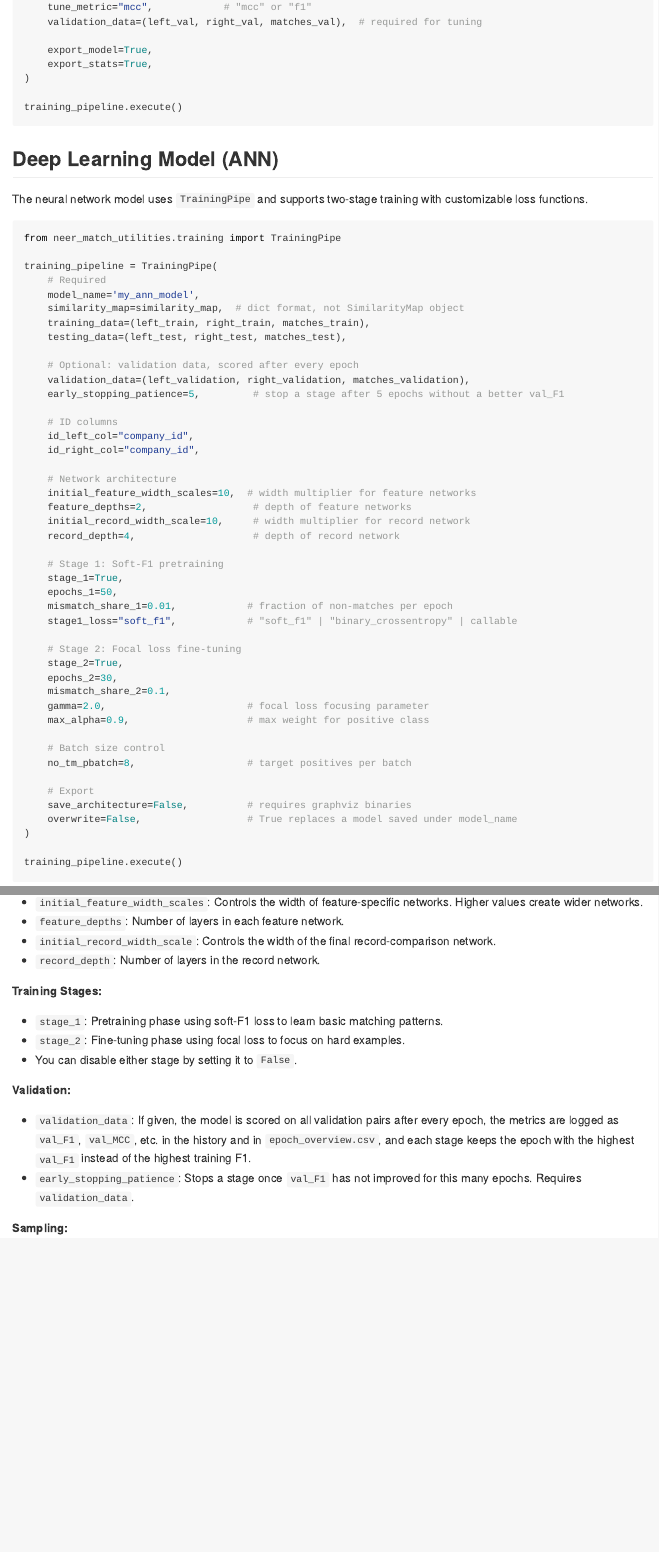
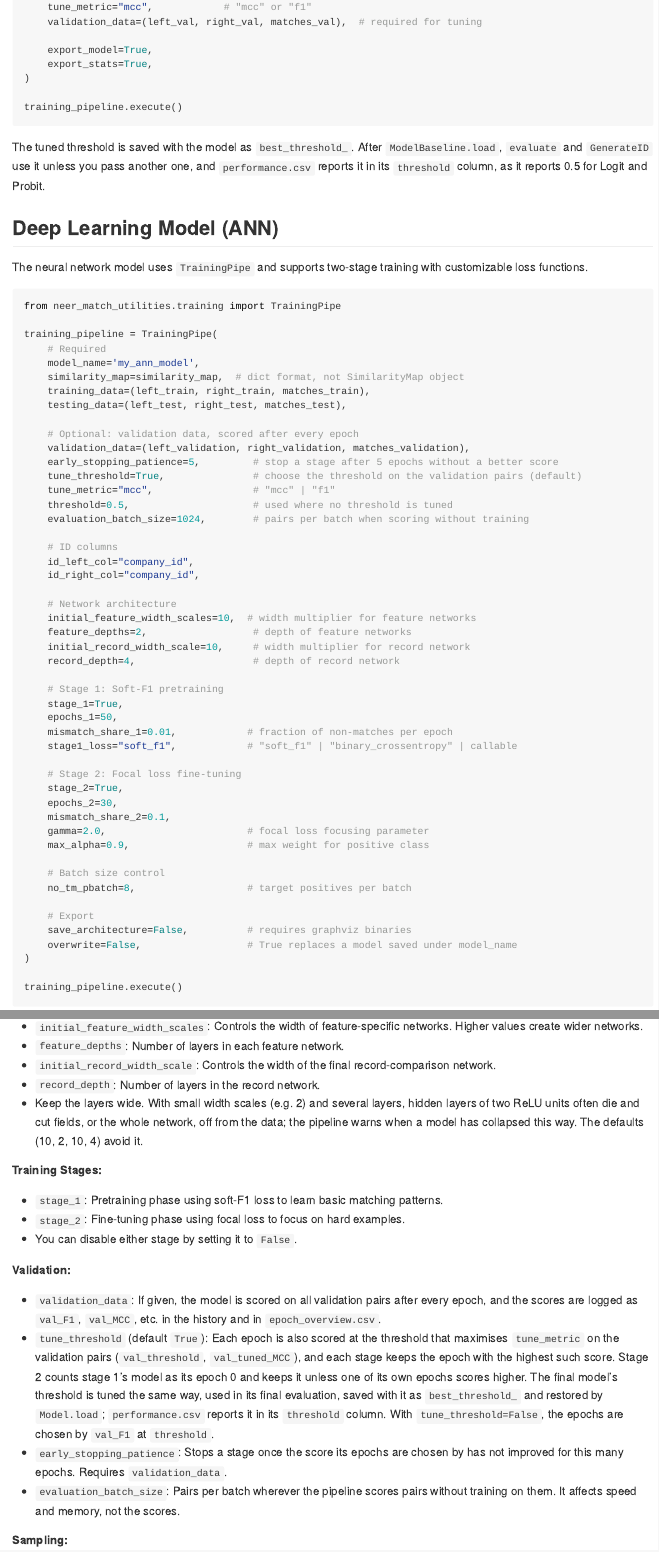
Before and after one commit to maliedvp/py-neer-utilities, a Quarto document (docs/source/_static/examples/alternative_models.qmd): the page in a window 1100 px wide, from 2400 px down, and a second part further down, joined at a grey line. The pictures show the output file docs/source/alternative_models.md that the author committed with the source, drawn offline in the style of GitHub.

Commit message:
Docs updated to 1.2.4

````diff
--- a/docs/source/_static/examples/alternative_models.qmd
+++ b/docs/source/_static/examples/alternative_models.qmd
@@ -124,6 +124,11 @@ training_pipeline = BaselineTrainingPipe(
 training_pipeline.execute()
 ```
 
+The tuned threshold is saved with the model as `best_threshold_`. After
+`ModelBaseline.load`, `evaluate` and `GenerateID` use it unless you pass
+another one, and `performance.csv` reports it in its `threshold` column, as
+it reports 0.5 for Logit and Probit.
+
 ## Deep Learning Model (ANN)
 
 The neural network model uses `TrainingPipe` and supports two-stage training with customizable loss functions.
@@ -140,7 +145,11 @@ training_pipeline = TrainingPipe(
 
     # Optional: validation data, scored after every epoch
     validation_data=(left_validation, right_validation, matches_validation),
-    early_stopping_patience=5,         # stop a stage after 5 epochs without a better val_F1
+    early_stopping_patience=5,         # stop a stage after 5 epochs without a better score
+    tune_threshold=True,               # choose the threshold on the validation pairs (default)
+    tune_metric="mcc",                 # "mcc" | "f1"
+    threshold=0.5,                     # used where no threshold is tuned
+    evaluation_batch_size=1024,        # pairs per batch when scoring without training
 
     # ID columns
     id_left_col="company_id",
@@ -184,6 +193,10 @@ training_pipeline.execute()
 - `feature_depths`: Number of layers in each feature network.
 - `initial_record_width_scale`: Controls the width of the final record-comparison network.
 - `record_depth`: Number of layers in the record network.
+- Keep the layers wide. With small width scales (e.g. 2) and several layers,
+  hidden layers of two ReLU units often die and cut fields, or the whole
+  network, off from the data; the pipeline warns when a model has collapsed
+  this way. The defaults (10, 2, 10, 4) avoid it.
 
 **Training Stages:**
 
@@ -193,8 +206,10 @@ training_pipeline.execute()
 
 **Validation:**
 
-- `validation_data`: If given, the model is scored on all validation pairs after every epoch, the metrics are logged as `val_F1`, `val_MCC`, etc. in the history and in `epoch_overview.csv`, and each stage keeps the epoch with the highest `val_F1` instead of the highest training F1.
-- `early_stopping_patience`: Stops a stage once `val_F1` has not improved for this many epochs. Requires `validation_data`.
+- `validation_data`: If given, the model is scored on all validation pairs after every epoch, and the scores are logged as `val_F1`, `val_MCC`, etc. in the history and in `epoch_overview.csv`.
+- `tune_threshold` (default `True`): Each epoch is also scored at the threshold that maximises `tune_metric` on the validation pairs (`val_threshold`, `val_tuned_MCC`), and each stage keeps the epoch with the highest such score. Stage 2 counts stage 1's model as its epoch 0 and keeps it unless one of its own epochs scores higher. The final model's threshold is tuned the same way, used in its final evaluation, saved with it as `best_threshold_` and restored by `Model.load`; `performance.csv` reports it in its `threshold` column. With `tune_threshold=False`, the epochs are chosen by `val_F1` at `threshold`.
+- `early_stopping_patience`: Stops a stage once the score its epochs are chosen by has not improved for this many epochs. Requires `validation_data`.
+- `evaluation_batch_size`: Pairs per batch wherever the pipeline scores pairs without training on them. It affects speed and memory, not the scores.
 
 **Sampling:**
 
````
Also changed, not shown: docs/source/_static/examples/additional_functionalities.qmd (+2 -1 lines), docs/source/_static/examples/basic_training_pipeline.qmd (+5 -3 lines), docs/source/_static/examples/demonstration_model/model/summary.txt, docs/source/_static/examples/demonstration_model/performance.csv, docs/source/additional_functionalities.md, docs/source/alternative_models.md, docs/source/basic_training_pipeline.md, docs/source/id_generation.md, 2 other files.
